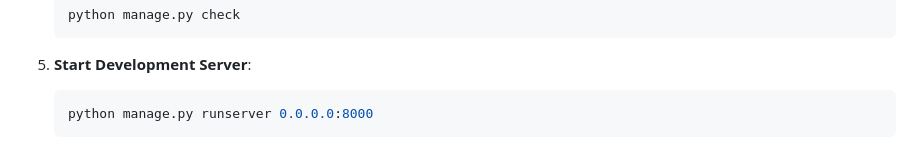
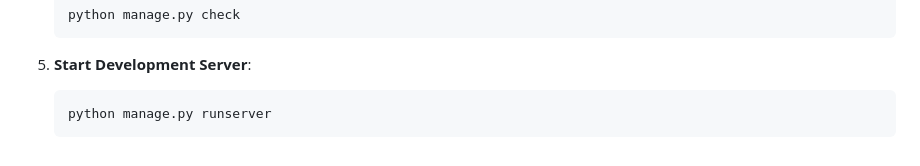
Before and after one commit to ernikhildhaka-arch/Agri-Smart, a Markdown page: README.md, the part around the change. Rendered like a GitHub page.

````diff
--- a/README.md
+++ b/README.md
@@ -211,5 +211,5 @@ resolve crop-aware water alerts. Register devices under Django Admin first.
 
 5. **Start Development Server**:
    ```bash
-   python manage.py runserver 0.0.0.0:8000
+   python manage.py runserver
    ```
````
